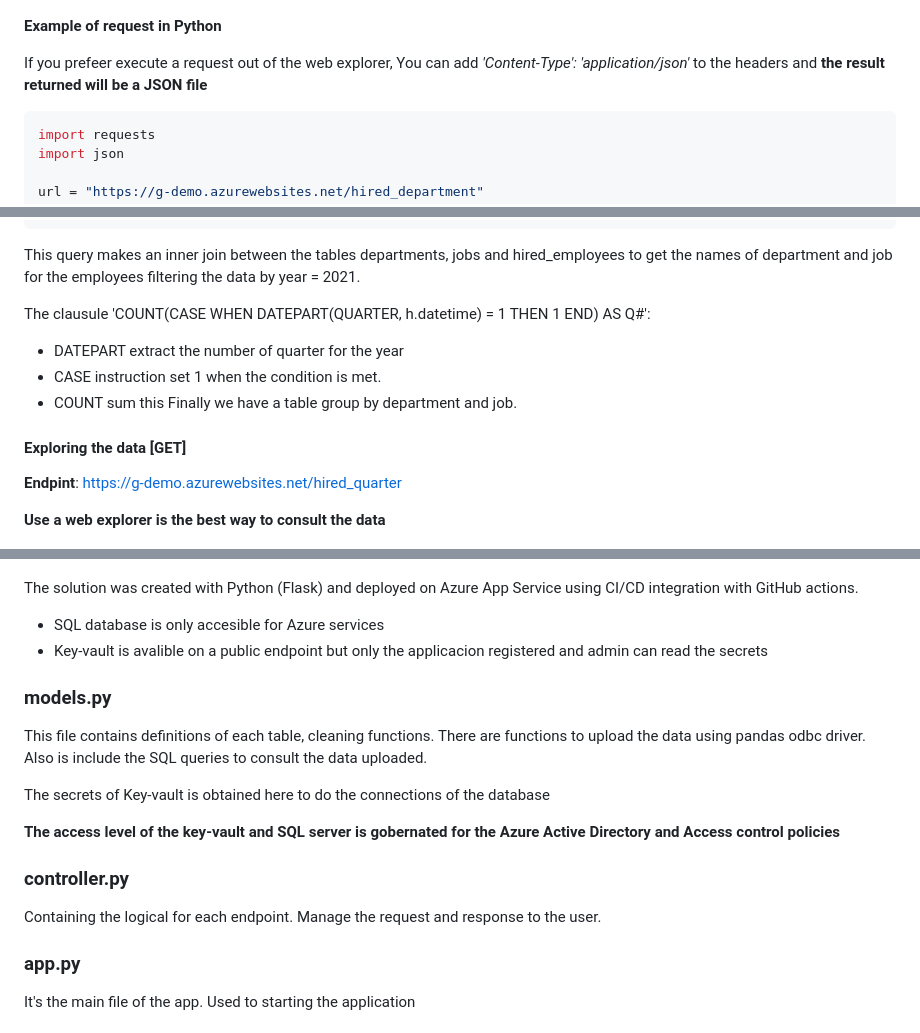
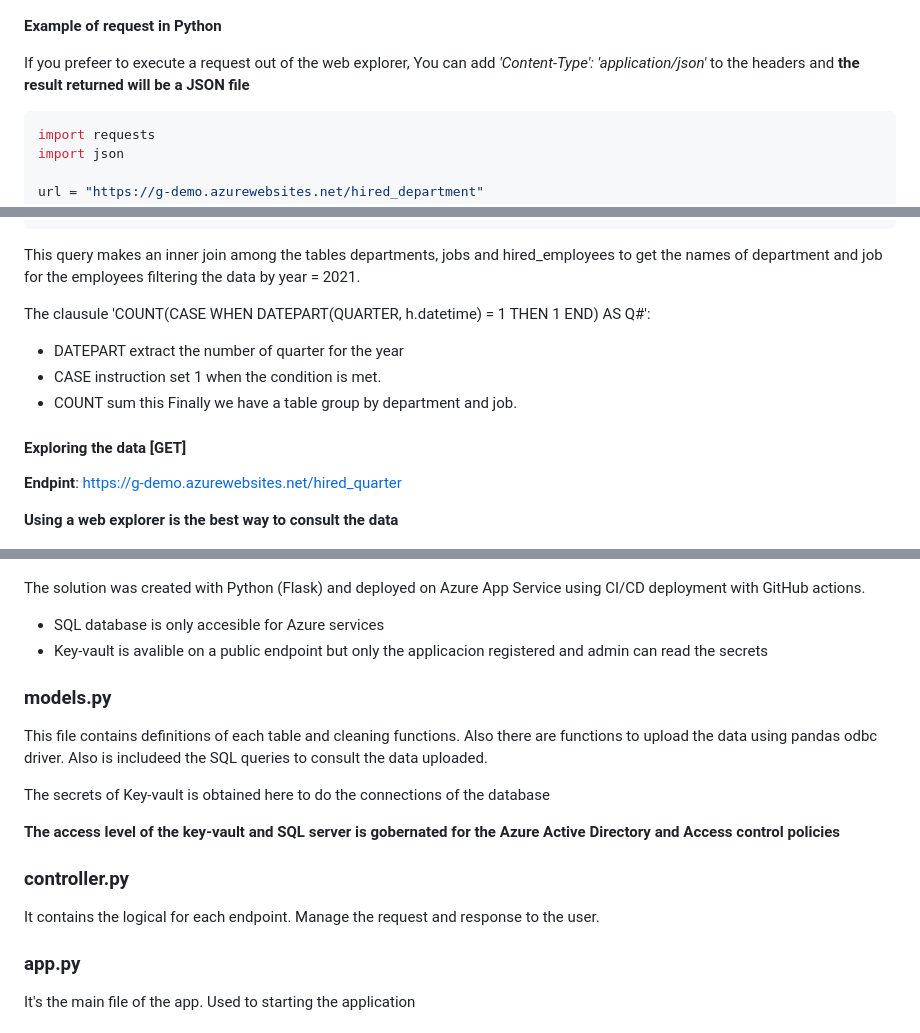
Before and after one commit to luisbenitez02/g-challenge, a Markdown page: README.md, 3 parts joined by grey strips. GitHub-like rendering.

Commit message:
fixed redaction errors

````diff
--- a/README.md
+++ b/README.md
@@ -208,7 +208,7 @@ AVG is used to get the mean of employees hired in all departments and the condit
 
 **Example of request in Python**
 
-If you prefeer execute a request out of the web explorer, You can add _'Content-Type': 'application/json'_ to the headers and **the result returned will be a JSON file**
+If you prefeer to execute a request out of the web explorer, You can add _'Content-Type': 'application/json'_ to the headers and **the result returned will be a JSON file**
 ```python
 import requests
 import json
@@ -283,7 +283,7 @@ For this question, the following SQL query is executed:
         d.department,
         j.job;
 ```
-This query makes an inner join between the tables departments, jobs and hired_employees to get the names of department and job for the employees filtering the data by year = 2021.
+This query makes an inner join among the tables departments, jobs and hired_employees to get the names of department and job for the employees filtering the data by year = 2021.
 
 The clausule 'COUNT(CASE WHEN DATEPART(QUARTER, h.datetime) = 1 THEN 1 END) AS Q#':
 
@@ -296,7 +296,7 @@ Finally we have a table group by department and job.
 #### Exploring the data [GET]
 **Endpint**: https://g-demo.azurewebsites.net/hired_quarter
 
-**Use a web explorer is the best way to consult the data**
+**Using a web explorer is the best way to consult the data**
 
 ![Alt text](git_views/view_quarter.png)
 
@@ -362,21 +362,21 @@ print(response.text)
 ## Architecture of solution
 ![Alt text](git_views/g-arqui.png)
 
-The solution was created with Python (Flask) and deployed on Azure App Service using CI/CD integration with GitHub actions.
+The solution was created with Python (Flask) and deployed on Azure App Service using CI/CD deployment with GitHub actions.
 
 * SQL database is only accesible for Azure services
 * Key-vault is avalible on a public endpoint but only the applicacion registered and admin can read the secrets
 
 ### models.py
-This file contains definitions of each table, cleaning functions.
-There are functions to upload the data using pandas odbc driver. Also is include the SQL queries to consult the data uploaded.
+This file contains definitions of each table and cleaning functions.
+Also there are functions to upload the data using pandas odbc driver. Also is includeed the SQL queries to consult the data uploaded.
 
 The secrets of Key-vault is obtained here to do the connections of the database
 
 **The access level of the key-vault and SQL server is gobernated for the Azure Active Directory and Access control policies**
 
 ### controller.py
-Containing the logical for each endpoint. Manage the request and response to the user.
+It contains the logical for each endpoint. Manage the request and response to the user.
 
 ### app.py
 It's the main file of the app. Used to starting the application
````
Also changed, not shown: other parts of README.md (+1 -1 lines).
